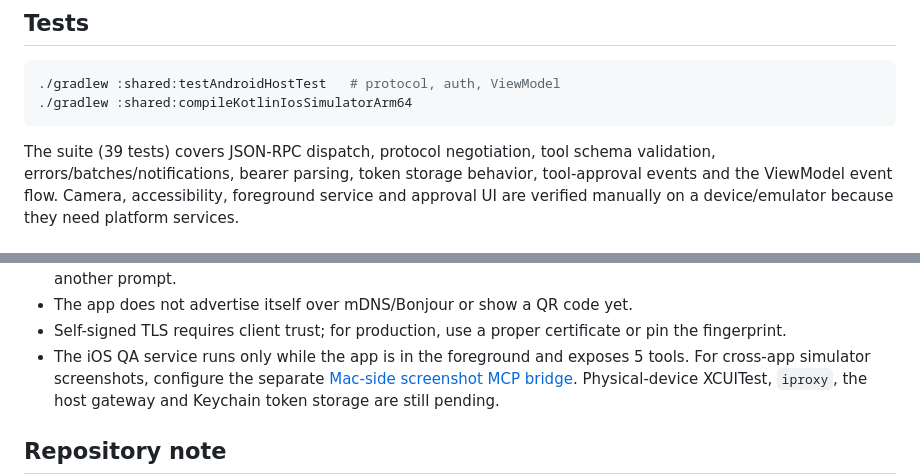
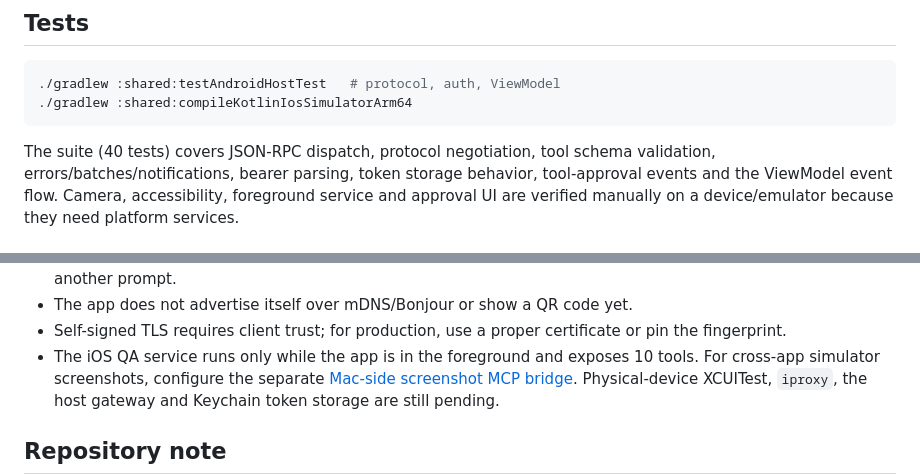
Before and after one commit to VladCreator/MCPServer, a Markdown page: README.md, 2 parts joined by grey strips. Rendered like a GitHub page.

````diff
--- a/README.md
+++ b/README.md
@@ -244,7 +244,7 @@ addresses, `localhost` and `127.0.0.1`:
 ./gradlew :shared:compileKotlinIosSimulatorArm64
 ```
 
-The suite (39 tests) covers JSON-RPC dispatch, protocol negotiation, tool schema
+The suite (40 tests) covers JSON-RPC dispatch, protocol negotiation, tool schema
 validation, errors/batches/notifications, bearer parsing, token storage behavior,
 tool-approval events and the ViewModel event flow. Camera, accessibility, foreground
 service and approval UI are verified manually on a device/emulator because they need
@@ -288,7 +288,7 @@ with a five-tool, localhost-only QA service.
 - The app does not advertise itself over mDNS/Bonjour or show a QR code yet.
 - Self-signed TLS requires client trust; for production, use a proper certificate or
   pin the fingerprint.
-- The iOS QA service runs only while the app is in the foreground and exposes 5 tools.
+- The iOS QA service runs only while the app is in the foreground and exposes 10 tools.
   For cross-app simulator screenshots, configure the separate
   [Mac-side screenshot MCP bridge](docs/IOS_SIMULATOR.md).
   Physical-device XCUITest, `iproxy`, the host gateway and Keychain token storage are
````
Also changed, not shown: other parts of README.md (+4 -4 lines), AGENTS.md (+2 -2 lines), docs/TOOLS.md (+15 -7 lines), docs/screenshots/connect-usb.png (added), docs/screenshots/ios-dashboard.png (added), docs/screenshots/tools.png (added), 9 other files.
